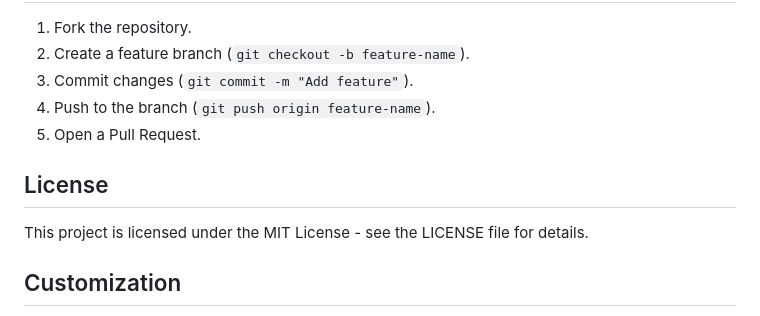
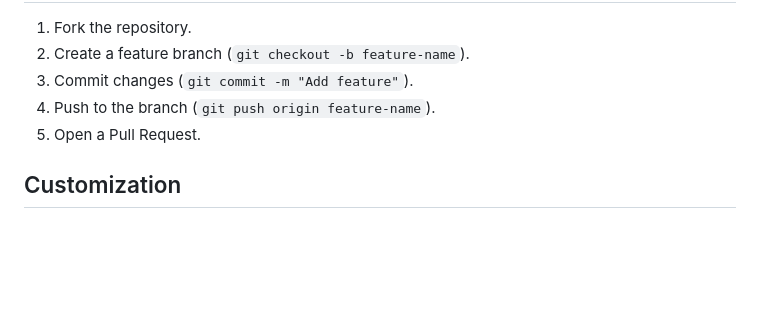
Before and after one commit to durgesh0720/BidAI, a Markdown page: README.md, the part around the change. Drawn GitHub-style; blank space fills up the shorter version.

```diff
--- a/README.md
+++ b/README.md
@@ -156,9 +156,6 @@ bidai/
 4. Push to the branch (`git push origin feature-name`).
 5. Open a Pull Request.
 
-## License
-This project is licensed under the MIT License - see the LICENSE file for details.
-
 ## Customization
 - **Repository URL**: Replace `https://github.com/yourusername/bidai.git` with your actual repo.
 - **Models**: Assumed `Product`, `Wallet`, `Transaction`—adjust if your models differ.
```
